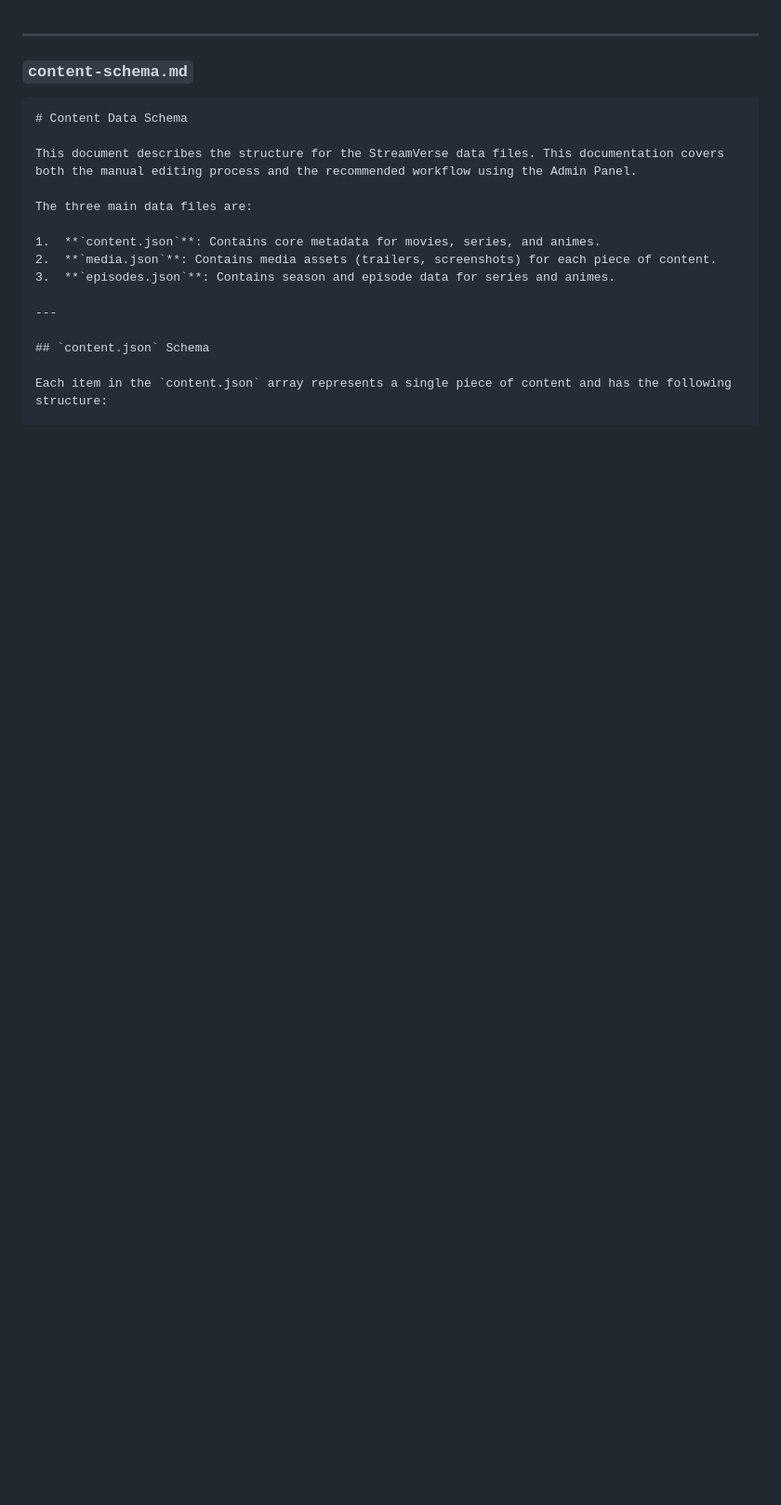
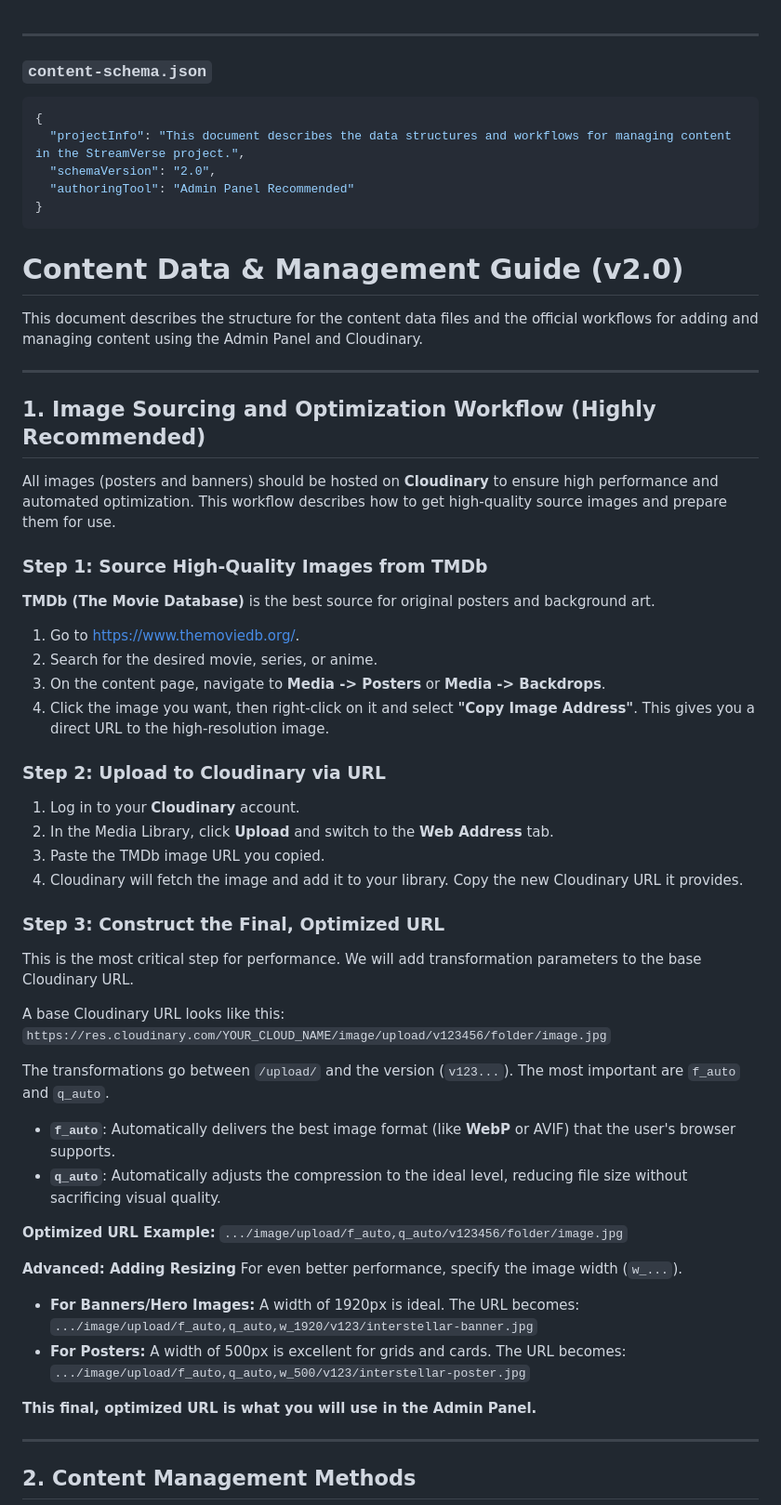
Before and after one commit to DCspare/StreamVerse, a Markdown page: data/content_schema.md, the part around one of its changes. Shown at 93% size. Rendered like a GitHub page; blank space fills up the shorter version.

````diff
--- a/data/content_schema.md
+++ b/data/content_schema.md
@@ -1,20 +1,66 @@
  ---
+### `content-schema.json`
 
-### **`content-schema.md`**
+```json
+{
+  "projectInfo": "This document describes the data structures and workflows for managing content in the StreamVerse project.",
+  "schemaVersion": "2.0",
+  "authoringTool": "Admin Panel Recommended"
+}
+```
 
-```markdown
-# Content Data Schema
+# Content Data & Management Guide (v2.0)
 
-This document describes the structure for the StreamVerse data files. This documentation covers both the manual editing process and the recommended workflow using the Admin Panel.
-
-The three main data files are:
-
-1.  **`content.json`**: Contains core metadata for movies, series, and animes.
-2.  **`media.json`**: Contains media assets (trailers, screenshots) for each piece of content.
-3.  **`episodes.json`**: Contains season and episode data for series and animes.
+This document describes the structure for the content data files and the official workflows for adding and managing content using the Admin Panel and Cloudinary.
 
 ---
 
-## `content.json` Schema
+## 1. Image Sourcing and Optimization Workflow (Highly Recommended)
 
-Each item in the `content.json` array represents a single piece of content and has the following structure:
+All images (posters and banners) should be hosted on **Cloudinary** to ensure high performance and automated optimization. This workflow describes how to get high-quality source images and prepare them for use.
+
+### Step 1: Source High-Quality Images from TMDb
+
+**TMDb (The Movie Database)** is the best source for original posters and background art.
+
+1.  Go to [https://www.themoviedb.org/](https://www.themoviedb.org/).
+2.  Search for the desired movie, series, or anime.
+3.  On the content page, navigate to **Media -> Posters** or **Media -> Backdrops**.
+4.  Click the image you want, then right-click on it and select **"Copy Image Address"**. This gives you a direct URL to the high-resolution image.
+
+### Step 2: Upload to Cloudinary via URL
+
+1.  Log in to your **Cloudinary** account.
+2.  In the Media Library, click **Upload** and switch to the **Web Address** tab.
+3.  Paste the TMDb image URL you copied.
+4.  Cloudinary will fetch the image and add it to your library. Copy the new Cloudinary URL it provides.
+
+### Step 3: Construct the Final, Optimized URL
+
+This is the most critical step for performance. We will add transformation parameters to the base Cloudinary URL.
+
+A base Cloudinary URL looks like this:
+`https://res.cloudinary.com/YOUR_CLOUD_NAME/image/upload/v123456/folder/image.jpg`
+
+The transformations go between `/upload/` and the version (`v123...`). The most important are `f_auto` and `q_auto`.
+
+-   **`f_auto`**: Automatically delivers the best image format (like **WebP** or AVIF) that the user's browser supports.
+-   **`q_auto`**: Automatically adjusts the compression to the ideal level, reducing file size without sacrificing visual quality.
+
+**Optimized URL Example:**
+`.../image/upload/f_auto,q_auto/v123456/folder/image.jpg`
+
+**Advanced: Adding Resizing**
+For even better performance, specify the image width (`w_...`).
+
+-   **For Banners/Hero Images:** A width of 1920px is ideal. The URL becomes:
+    `.../image/upload/f_auto,q_auto,w_1920/v123/interstellar-banner.jpg`
+-   **For Posters:** A width of 500px is excellent for grids and cards. The URL becomes:
+    `.../image/upload/f_auto,q_auto,w_500/v123/interstellar-poster.jpg`
+
+**This final, optimized URL is what you will use in the Admin Panel.**
+
+---
+
+## 2. Content Management Methods
+
````
Also changed, not shown: other parts of data/content_schema.md (+79 -76 lines).
